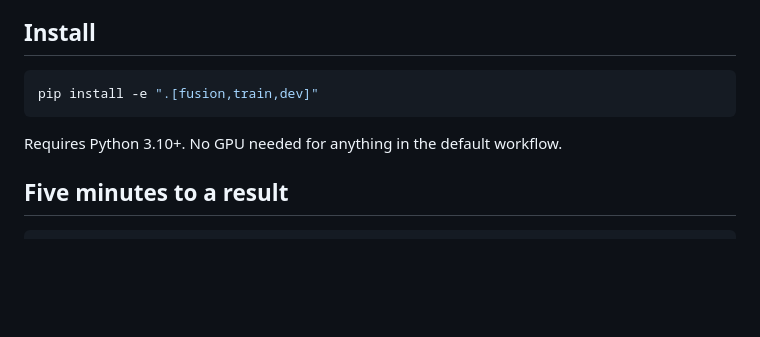
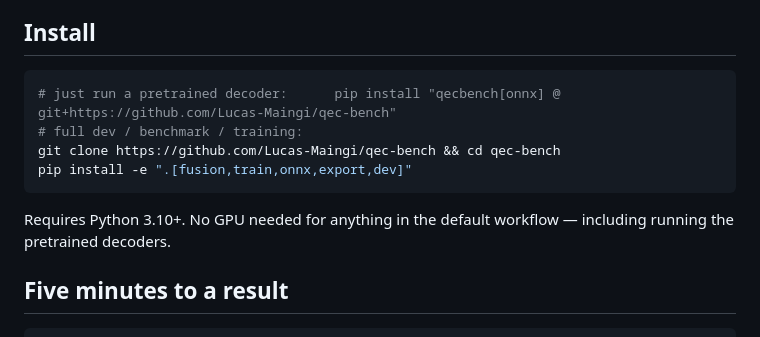
Before and after one commit to Lucas-Maingi/qec-bench, a Markdown page: README.md, the part around one of its changes. GitHub-like rendering; blank space fills up the shorter version.

````diff
--- a/README.md
+++ b/README.md
@@ -27,10 +67,14 @@ decoder loses.
 ## Install
 
 ```bash
-pip install -e ".[fusion,train,dev]"
+# just run a pretrained decoder:      pip install "qecbench[onnx] @ git+https://github.com/Lucas-Maingi/qec-bench"
+# full dev / benchmark / training:
+git clone https://github.com/Lucas-Maingi/qec-bench && cd qec-bench
+pip install -e ".[fusion,train,onnx,export,dev]"
 ```
 
-Requires Python 3.10+. No GPU needed for anything in the default workflow.
+Requires Python 3.10+. No GPU needed for anything in the default workflow —
+including running the pretrained decoders.
 
 ## Five minutes to a result
 
````
Also changed, not shown: other parts of README.md (+51 -8 lines).
